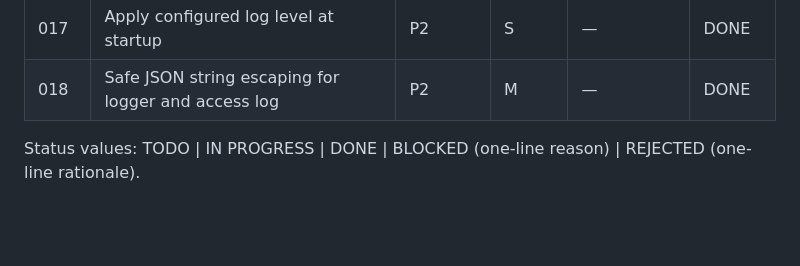
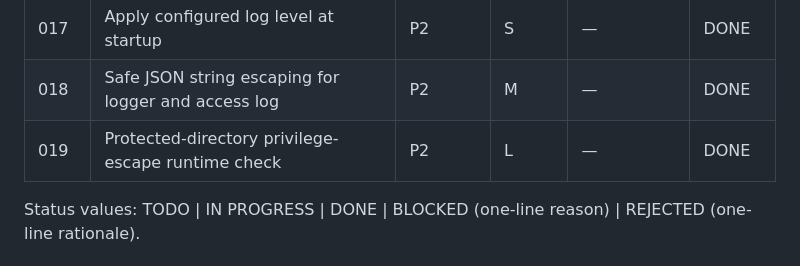
Before and after one commit to MetalbolicX/httpath, a Markdown page: plans/README.md, the part around the change. Drawn GitHub-style; blank space fills up the shorter version.

Commit message:
docs(plans): mark 019 as DONE

```diff
--- a/plans/README.md
+++ b/plans/README.md
@@ -109,6 +109,7 @@ tasks may run in parallel (e.g. 001/002/003/006 in Phase 1).
 | 016  | Short-circuit WS rate-limit rejection in `gateWs` | P1 | M | — | DONE |
 | 017  | Apply configured log level at startup | P2 | S | — | DONE |
 | 018  | Safe JSON string escaping for logger and access log | P2 | M | — | DONE |
+| 019  | Protected-directory privilege-escape runtime check | P2 | L | — | DONE |
 
 Status values: TODO | IN PROGRESS | DONE | BLOCKED (one-line reason) | REJECTED (one-line rationale).
 
```
